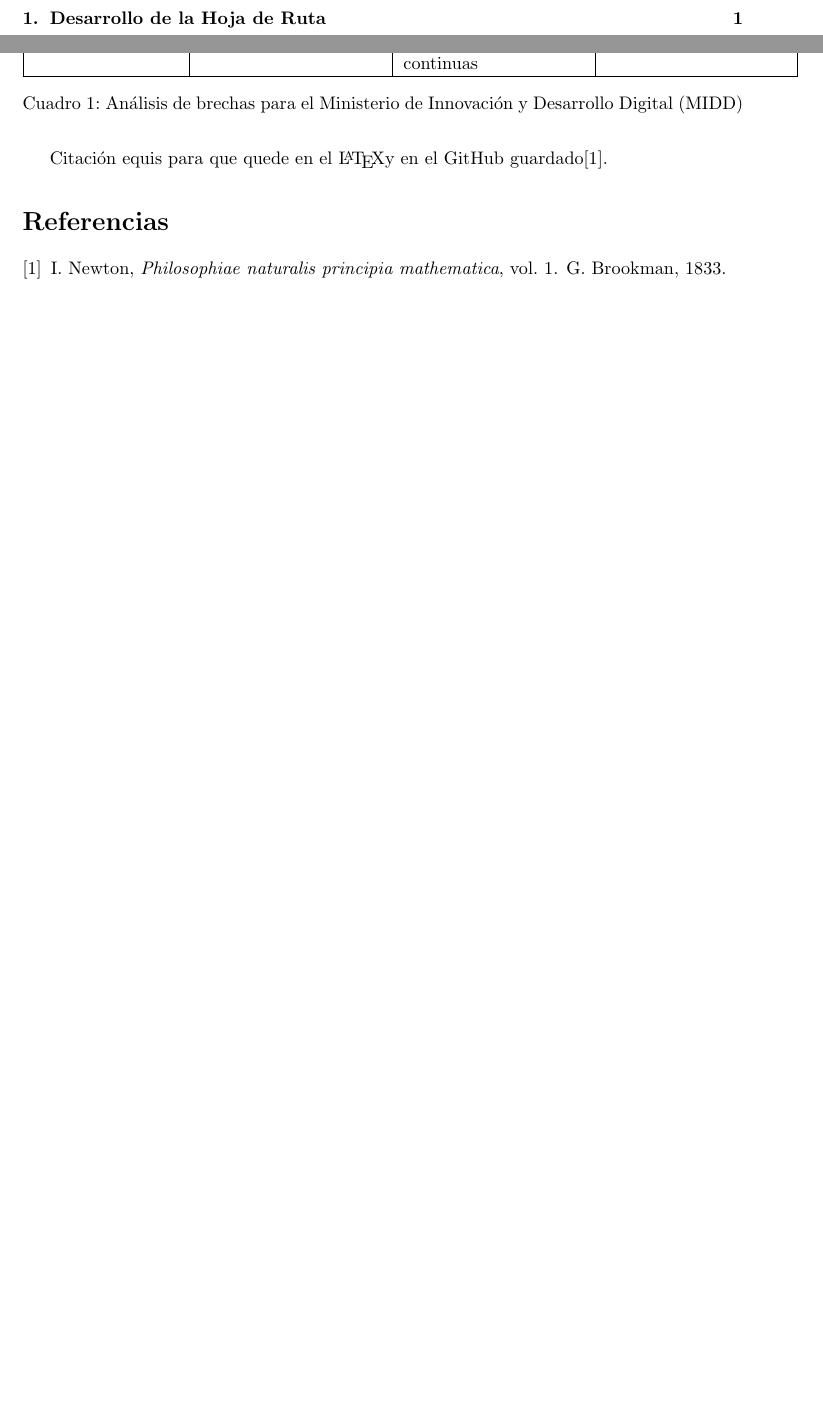
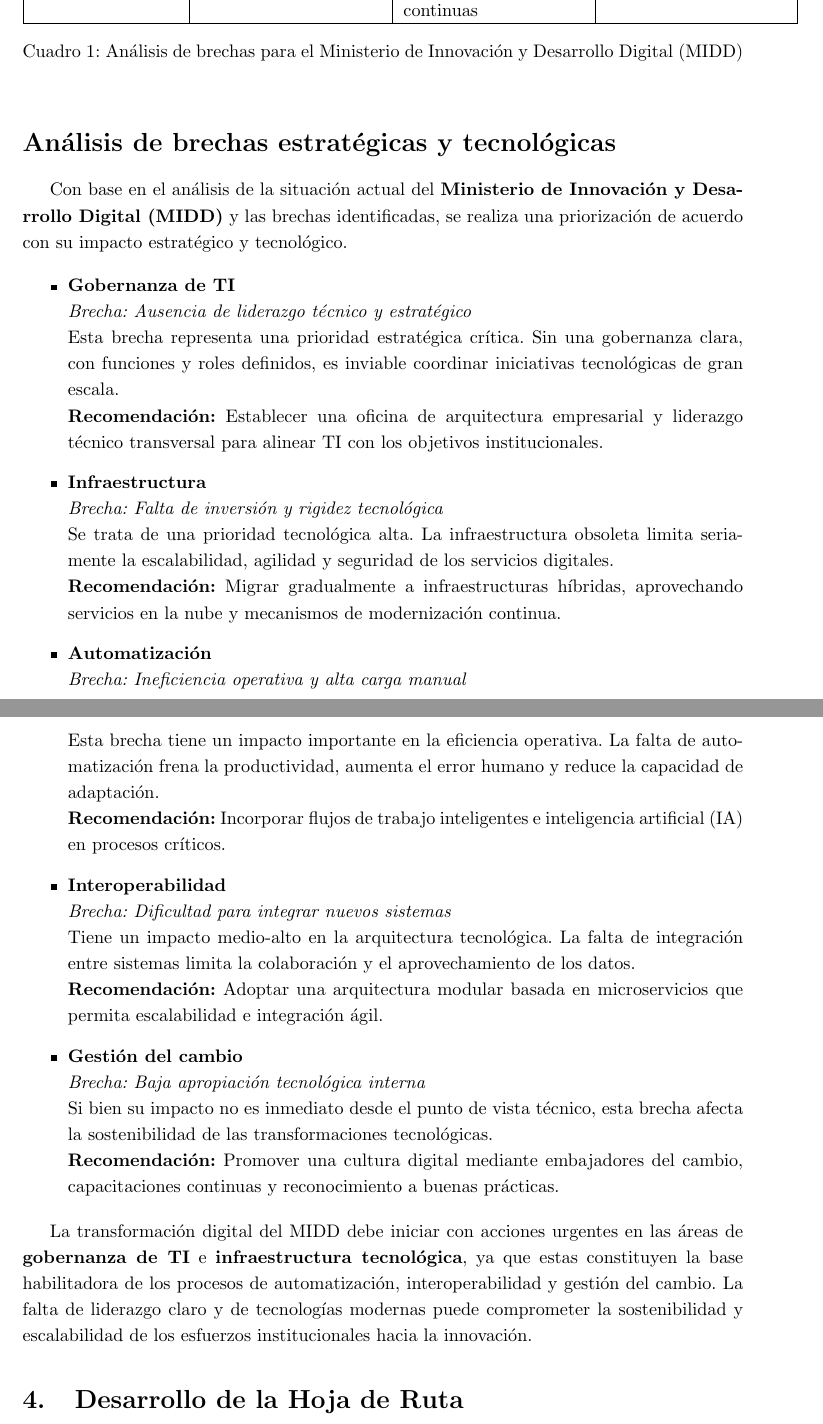
Before and after one commit to ByKaito26/Arquitectura-Empresarial, a LaTeX document (TallerMarcodeReferencia/MainDoc/main.tex, which reads TallerMarcodeReferencia/Lud/Lud.tex): two parts of pages 2 and 7 of 7 before the commit and two parts of pages 6 and 7 of 9 after it, joined at a grey line, cut so that both start at the same text, the shorter picture padded with empty space. Compiled offline with pdfLaTeX.

Commit message:
Parte mía y de todos incorporada. Documento terminado

```diff
--- a/TallerMarcodeReferencia/Lud/Lud.tex
+++ b/TallerMarcodeReferencia/Lud/Lud.tex
@@ -1,3 +1,36 @@
 % Aquí va el contenido que hace Lud, recordar no agregar preámbulos ni importar paquetes en este archivo.
 % El código que se va modificando se puede compilar usando el script Run.sh y visualizar el PDF que está
 % en el directorio de MainDoc bajo el nombre de main.pdf
+
+\section*{Análisis de brechas estratégicas y tecnológicas}
+
+Con base en el análisis de la situación actual del \textbf{Ministerio de Innovación y Desarrollo Digital (MIDD)} y las brechas identificadas, se realiza una priorización de acuerdo con su impacto estratégico y tecnológico.
+
+\begin{itemize}
+    \item \textbf{Gobernanza de TI} \\
+    \textit{Brecha: Ausencia de liderazgo técnico y estratégico} \\
+    Esta brecha representa una prioridad estratégica crítica. Sin una gobernanza clara, con funciones y roles definidos, es inviable coordinar iniciativas tecnológicas de gran escala. \\
+    \textbf{Recomendación:} Establecer una oficina de arquitectura empresarial y liderazgo técnico transversal para alinear TI con los objetivos institucionales.
+
+    \item \textbf{Infraestructura} \\
+    \textit{Brecha: Falta de inversión y rigidez tecnológica} \\
+    Se trata de una prioridad tecnológica alta. La infraestructura obsoleta limita seriamente la escalabilidad, agilidad y seguridad de los servicios digitales. \\
+    \textbf{Recomendación:} Migrar gradualmente a infraestructuras híbridas, aprovechando servicios en la nube y mecanismos de modernización continua.
+
+    \item \textbf{Automatización} \\
+    \textit{Brecha: Ineficiencia operativa y alta carga manual} \\
+    Esta brecha tiene un impacto importante en la eficiencia operativa. La falta de automatización frena la productividad, aumenta el error humano y reduce la capacidad de adaptación. \\
+    \textbf{Recomendación:} Incorporar flujos de trabajo inteligentes e inteligencia artificial (IA) en procesos críticos.
+
+    \item \textbf{Interoperabilidad} \\
+    \textit{Brecha: Dificultad para integrar nuevos sistemas} \\
+    Tiene un impacto medio-alto en la arquitectura tecnológica. La falta de integración entre sistemas limita la colaboración y el aprovechamiento de los datos. \\
+    \textbf{Recomendación:} Adoptar una arquitectura modular basada en microservicios que permita escalabilidad e integración ágil.
+
+    \item \textbf{Gestión del cambio} \\
+    \textit{Brecha: Baja apropiación tecnológica interna} \\
+    Si bien su impacto no es inmediato desde el punto de vista técnico, esta brecha afecta la sostenibilidad de las transformaciones tecnológicas. \\
+    \textbf{Recomendación:} Promover una cultura digital mediante embajadores del cambio, capacitaciones continuas y reconocimiento a buenas prácticas.
+\end{itemize}
+
+La transformación digital del MIDD debe iniciar con acciones urgentes en las áreas de \textbf{gobernanza de TI} e \textbf{infraestructura tecnológica}, ya que estas constituyen la base habilitadora de los procesos de automatización, interoperabilidad y gestión del cambio. La falta de liderazgo claro y de tecnologías modernas puede comprometer la sostenibilidad y escalabilidad de los esfuerzos institucionales hacia la innovación.
--- a/TallerMarcodeReferencia/MainDoc/main.tex
+++ b/TallerMarcodeReferencia/MainDoc/main.tex
@@ -128,7 +128,6 @@
 \newpage
 \setcounter{page}{1}
 
-\import{../Juli/}{Juli.tex}
-\import{../Lud/}{Lud.tex}
+
 \import{../Nicolis/}{Nicolis.tex}
 \import{../Pipe/}{Pipe.tex}
@@ -135,11 +136,7 @@
 
 
 
-Citación equis para que quede en el \LaTeX y en el GitHub guardado\cite{newton1833philosophiae}.
 
-
-\bibliographystyle{ieeetr}
-\bibliography{referencias}
 
 
 
```
Also changed, not shown: TallerMarcodeReferencia/MainDoc/main.pdf, TallerMarcodeReferencia/MainDoc/main.tex (2 more changed lines), 2 other files.
